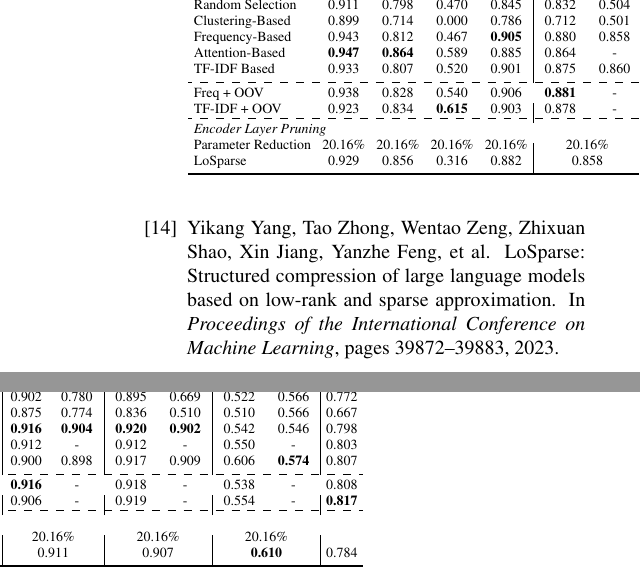
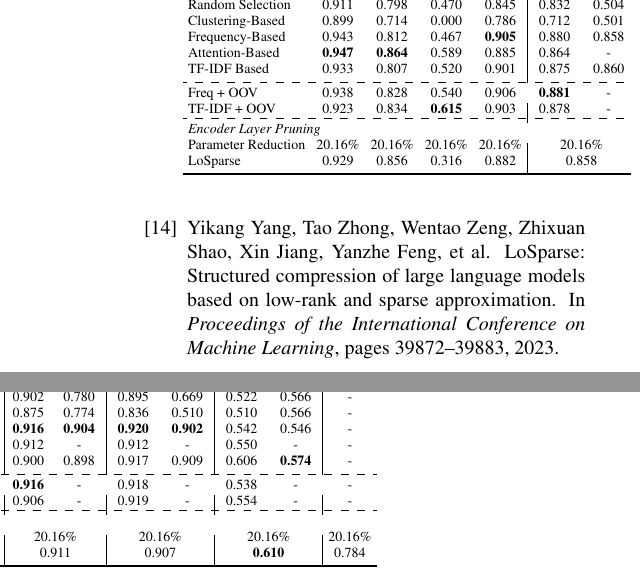
Before and after one commit to WoutDeRijck/vocab-pruning, a LaTeX paper (paper/main.tex): two parts of the columns of page 6 of 6, joined at a grey line, cut so that both start at the same text. Compiled offline with pdfLaTeX.

```diff
--- a/paper/main.tex
+++ b/paper/main.tex
@@ -264,22 +264,22 @@
 Parameter Reduction & 18.85\% & 18.56\% & 22.61\% & 18.76\% & \multicolumn{2}{c|}{6.74\%} & \multicolumn{2}{c|}{4.79\%} & \multicolumn{2}{c|}{6.42\%} & \multicolumn{2}{c|}{17.06\%} & \\
 Train Tokens Only & 0.950 & 0.831 & 0.509 & 0.917 & \multicolumn{2}{c|}{0.883} & \multicolumn{2}{c|}{0.917} & \multicolumn{2}{c|}{0.915} & \multicolumn{2}{c|}{0.598} & 0.815 \\
 \midrule
-Parameter Reduction & 20.25\% & 20.02\% & 23.27\% & 20.18\% & 10.57\% & 20.02\% & 9.01\% & 20.02\% & 10.31\% & 20.02\% & 18.83\% & 20.02\% & \\
-Random Selection & 0.911 & 0.798 & 0.470 & 0.845 & 0.832 & 0.504 & 0.902 & 0.780 & 0.895 & 0.669 & 0.522 & 0.566 & 0.772 \\
-Clustering-Based & 0.899 & 0.714 & 0.000 & 0.786 & 0.712 & 0.501 & 0.875 & 0.774 & 0.836 & 0.510 & 0.510 & 0.566 & 0.667 \\
-Frequency-Based & 0.943 & 0.812 & 0.467 & \textbf{0.905} & 0.880 & 0.858 & \textbf{0.916} & \textbf{0.904} & \textbf{0.920} & \textbf{0.902} & 0.542 & 0.546 & 0.798 \\
-Attention-Based & \textbf{0.947} & \textbf{0.864} & 0.589 & 0.885 & 0.864 & - & 0.912 & - & 0.912 & - & 0.550 & - & 0.803 \\
-TF-IDF Based & 0.933 & 0.807 & 0.520 & 0.901 & 0.875 & 0.860 & 0.900 & 0.898 & 0.917 & 0.909 & 0.606 & \textbf{0.574} & 0.807 \\
+Parameter Reduction & 20.25\% & 20.02\% & 23.27\% & 20.18\% & 10.57\% & 20.02\% & 9.01\% & 20.02\% & 10.31\% & 20.02\% & 18.83\% & 20.02\% & - \\
+Random Selection & 0.911 & 0.798 & 0.470 & 0.845 & 0.832 & 0.504 & 0.902 & 0.780 & 0.895 & 0.669 & 0.522 & 0.566 & - \\
+Clustering-Based & 0.899 & 0.714 & 0.000 & 0.786 & 0.712 & 0.501 & 0.875 & 0.774 & 0.836 & 0.510 & 0.510 & 0.566 & - \\
+Frequency-Based & 0.943 & 0.812 & 0.467 & \textbf{0.905} & 0.880 & 0.858 & \textbf{0.916} & \textbf{0.904} & \textbf{0.920} & \textbf{0.902} & 0.542 & 0.546 & - \\
+Attention-Based & \textbf{0.947} & \textbf{0.864} & 0.589 & 0.885 & 0.864 & - & 0.912 & - & 0.912 & - & 0.550 & - & - \\
+TF-IDF Based & 0.933 & 0.807 & 0.520 & 0.901 & 0.875 & 0.860 & 0.900 & 0.898 & 0.917 & 0.909 & 0.606 & \textbf{0.574} & - \\
 \\ [-6pt]
 \cdashline{1-14}
 \\[-6pt]
-Freq + OOV & 0.938 & 0.828 & 0.540 & 0.906 & \textbf{0.881} & - & \textbf{0.916} & - & 0.918 & - & 0.538 & - & 0.808 \\
-TF-IDF + OOV & 0.923 & 0.834 & \textbf{0.615} & 0.903 & 0.878 & - & 0.906 & - & 0.919 & - & 0.554 & - & \textbf{0.817} \\
+Freq + OOV & 0.938 & 0.828 & 0.540 & 0.906 & \textbf{0.881} & - & \textbf{0.916} & - & 0.918 & - & 0.538 & - & - \\
+TF-IDF + OOV & 0.923 & 0.834 & \textbf{0.615} & 0.903 & 0.878 & - & 0.906 & - & 0.919 & - & 0.554 & - & - \\
 \\ [-8pt]
 \cdashline{1-14}
 \\[-6pt]
 \multicolumn{14}{l}{\textit{Encoder Layer Pruning}} \\
-Parameter Reduction & 20.16\% & 20.16\% & 20.16\% & 20.16\% & \multicolumn{2}{c|}{20.16\%} & \multicolumn{2}{c|}{20.16\%} & \multicolumn{2}{c|}{20.16\%} & \multicolumn{2}{c|}{20.16\%} & \\
+Parameter Reduction & 20.16\% & 20.16\% & 20.16\% & 20.16\% & \multicolumn{2}{c|}{20.16\%} & \multicolumn{2}{c|}{20.16\%} & \multicolumn{2}{c|}{20.16\%} & \multicolumn{2}{c|}{20.16\%} & 20.16\% \\
 LoSparse & 0.929 & 0.856 & 0.316 & 0.882 & \multicolumn{2}{c|}{0.858} & \multicolumn{2}{c|}{0.911} & \multicolumn{2}{c|}{0.907} & \multicolumn{2}{c|}{\textbf{0.610}} & 0.784 \\
 \bottomrule
 \end{tabular}
```
Also changed, not shown: paper/main.pdf, 1 other file.
